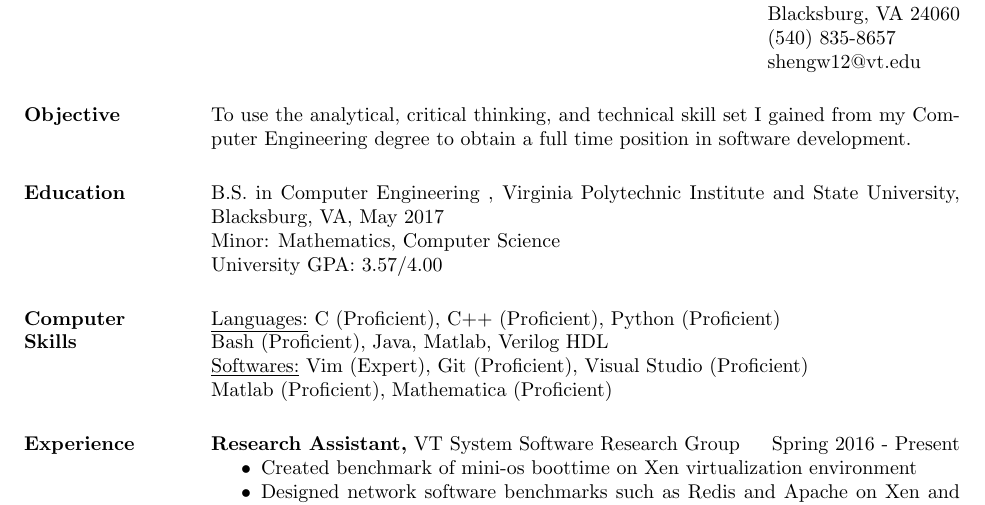
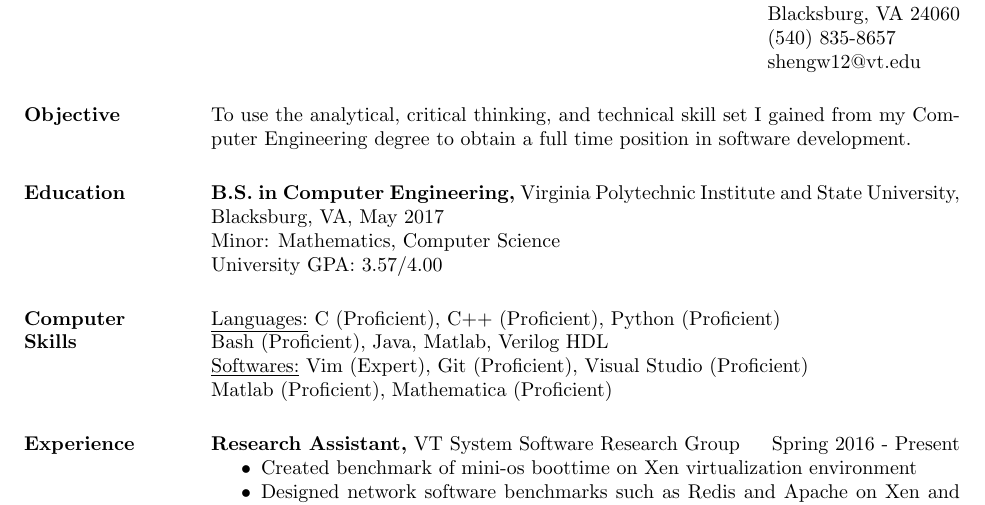
Before and after one commit to wesk124/my_resume, a LaTeX CV (res_sw.tex): part of the page, cut so that both start at the same text. Compiled offline with pdfLaTeX.

Commit message:
fixed typo.

```diff
--- a/res_sw.tex
+++ b/res_sw.tex
@@ -30,7 +30,7 @@ Computer Engineering degree to obtain a full time position in software developme
 % Education
 % ===============================================================================
 \section{Education}
-B.S. in Computer Engineering , Virginia Polytechnic Institute and State University, Blacksburg, VA, May 2017 \\ Minor: Mathematics, Computer Science \\
+{\bf B.S. in Computer Engineering,} Virginia Polytechnic Institute and State University, Blacksburg, VA, May 2017 \\ Minor: Mathematics, Computer Science \\
 University GPA: 3.57/4.00
 
 % ===============================================================================
```
Also changed, not shown: res_sw.pdf, 2 other files.
